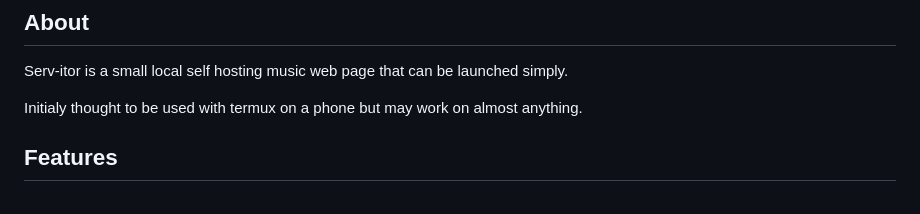
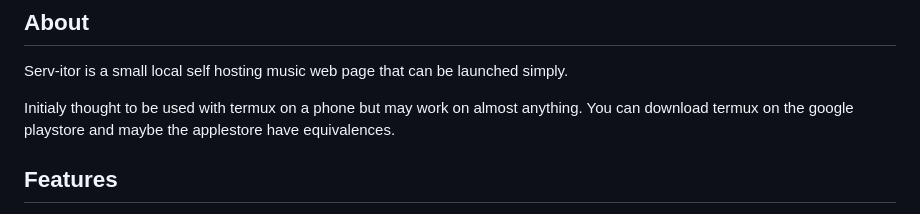
Before and after one commit to Loufok0/Serv-itor, a Markdown page: README.md, the part around the change. Drawn GitHub-style.

Commit message:
precised readme

```diff
--- a/README.md
+++ b/README.md
@@ -18,6 +18,7 @@ A small side project i did to have my own music plateform.
 Serv-itor is a small local self hosting music web page that can be launched simply.
 
 Initialy thought to be used with termux on a phone but may work on almost anything.
+You can download termux on the google playstore and maybe the applestore have equivalences.
 
 ## Features
 - multi users
```
